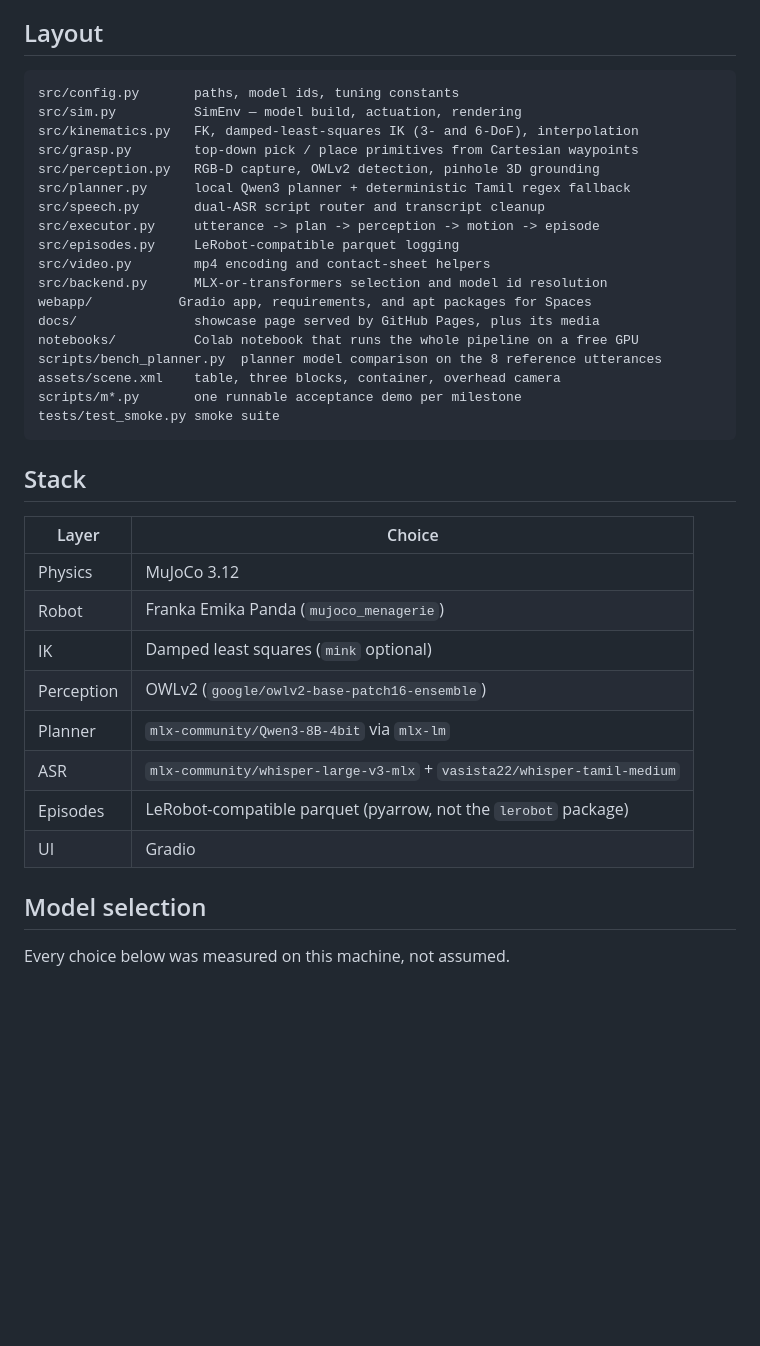
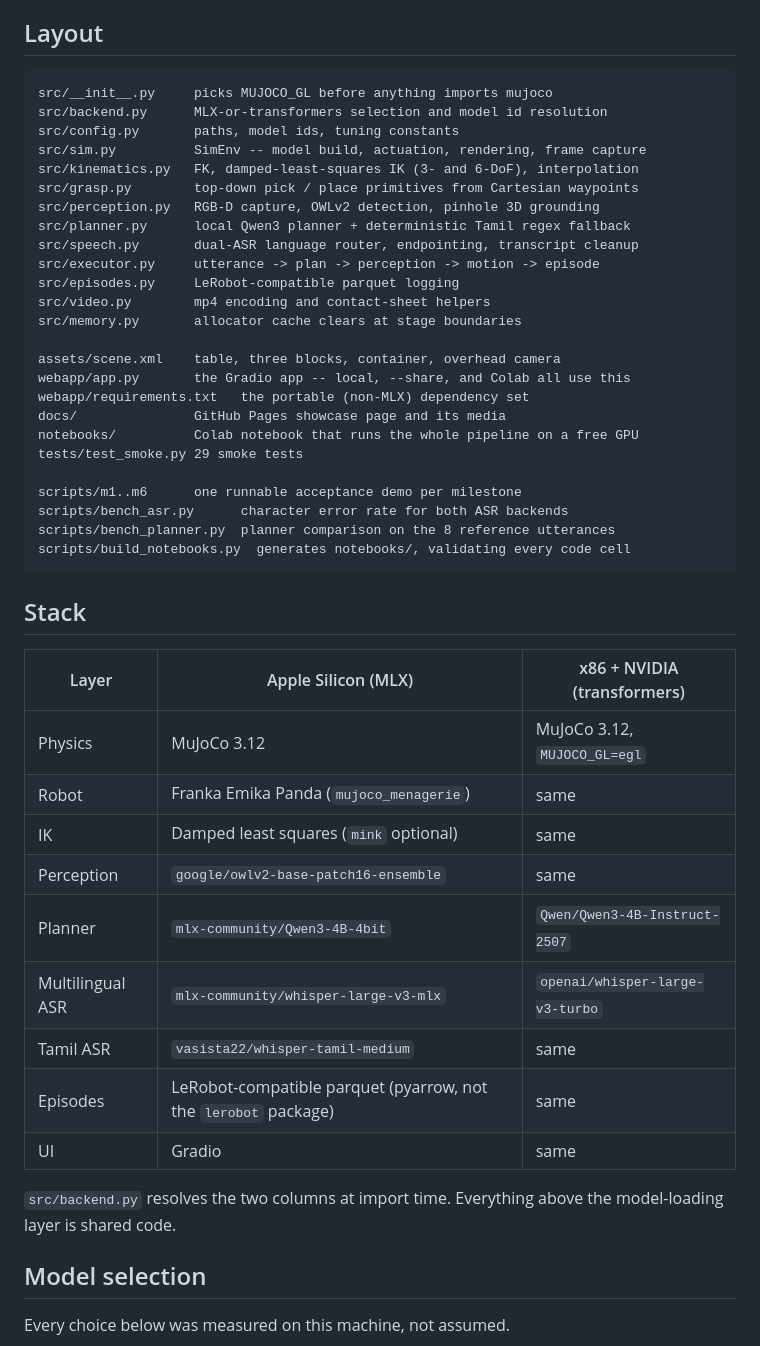
Before and after one commit to dheepakkaran/VoiceArm-Bilingual-Tamil-English-Voice-Controlled-Robotic-Arm-MuJoCo, a Markdown page: README.md, the part around one of its changes. Rendered like a GitHub page; blank space fills up the shorter version.

````diff
--- a/README.md
+++ b/README.md
@@ -329,38 +339,49 @@ to no new contacts, giving perception an unoccluded view.
 ## Layout
 
 ```
+src/__init__.py     picks MUJOCO_GL before anything imports mujoco
+src/backend.py      MLX-or-transformers selection and model id resolution
 src/config.py       paths, model ids, tuning constants
-src/sim.py          SimEnv — model build, actuation, rendering
+src/sim.py          SimEnv -- model build, actuation, rendering, frame capture
 src/kinematics.py   FK, damped-least-squares IK (3- and 6-DoF), interpolation
 src/grasp.py        top-down pick / place primitives from Cartesian waypoints
 src/perception.py   RGB-D capture, OWLv2 detection, pinhole 3D grounding
 src/planner.py      local Qwen3 planner + deterministic Tamil regex fallback
-src/speech.py       dual-ASR script router and transcript cleanup
+src/speech.py       dual-ASR language router, endpointing, transcript cleanup
 src/executor.py     utterance -> plan -> perception -> motion -> episode
 src/episodes.py     LeRobot-compatible parquet logging
 src/video.py        mp4 encoding and contact-sheet helpers
-src/backend.py      MLX-or-transformers selection and model id resolution
-webapp/           Gradio app, requirements, and apt packages for Spaces
-docs/               showcase page served by GitHub Pages, plus its media
+src/memory.py       allocator cache clears at stage boundaries
+
+assets/scene.xml    table, three blocks, container, overhead camera
+webapp/app.py       the Gradio app -- local, --share, and Colab all use this
+webapp/requirements.txt   the portable (non-MLX) dependency set
+docs/               GitHub Pages showcase page and its media
 notebooks/          Colab notebook that runs the whole pipeline on a free GPU
-scripts/bench_planner.py  planner model comparison on the 8 reference utterances
-assets/scene.xml    table, three blocks, container, overhead camera
-scripts/m*.py       one runnable acceptance demo per milestone
-tests/test_smoke.py smoke suite
+tests/test_smoke.py 29 smoke tests
+
+scripts/m1..m6      one runnable acceptance demo per milestone
+scripts/bench_asr.py      character error rate for both ASR backends
+scripts/bench_planner.py  planner comparison on the 8 reference utterances
+scripts/build_notebooks.py  generates notebooks/, validating every code cell
 ```
 
 ## Stack
 
-| Layer | Choice |
-|---|---|
-| Physics | MuJoCo 3.12 |
-| Robot | Franka Emika Panda (`mujoco_menagerie`) |
-| IK | Damped least squares (`mink` optional) |
-| Perception | OWLv2 (`google/owlv2-base-patch16-ensemble`) |
-| Planner | `mlx-community/Qwen3-8B-4bit` via `mlx-lm` |
-| ASR | `mlx-community/whisper-large-v3-mlx` + `vasista22/whisper-tamil-medium` |
-| Episodes | LeRobot-compatible parquet (pyarrow, not the `lerobot` package) |
-| UI | Gradio |
+| Layer | Apple Silicon (MLX) | x86 + NVIDIA (transformers) |
+|---|---|---|
+| Physics | MuJoCo 3.12 | MuJoCo 3.12, `MUJOCO_GL=egl` |
+| Robot | Franka Emika Panda (`mujoco_menagerie`) | same |
+| IK | Damped least squares (`mink` optional) | same |
+| Perception | `google/owlv2-base-patch16-ensemble` | same |
+| Planner | `mlx-community/Qwen3-4B-4bit` | `Qwen/Qwen3-4B-Instruct-2507` |
+| Multilingual ASR | `mlx-community/whisper-large-v3-mlx` | `openai/whisper-large-v3-turbo` |
+| Tamil ASR | `vasista22/whisper-tamil-medium` | same |
+| Episodes | LeRobot-compatible parquet (pyarrow, not the `lerobot` package) | same |
+| UI | Gradio | same |
+
+`src/backend.py` resolves the two columns at import time. Everything above the
+model-loading layer is shared code.
 
 ## Model selection
 
````
Also changed, not shown: other parts of README.md (+81 -71 lines).
